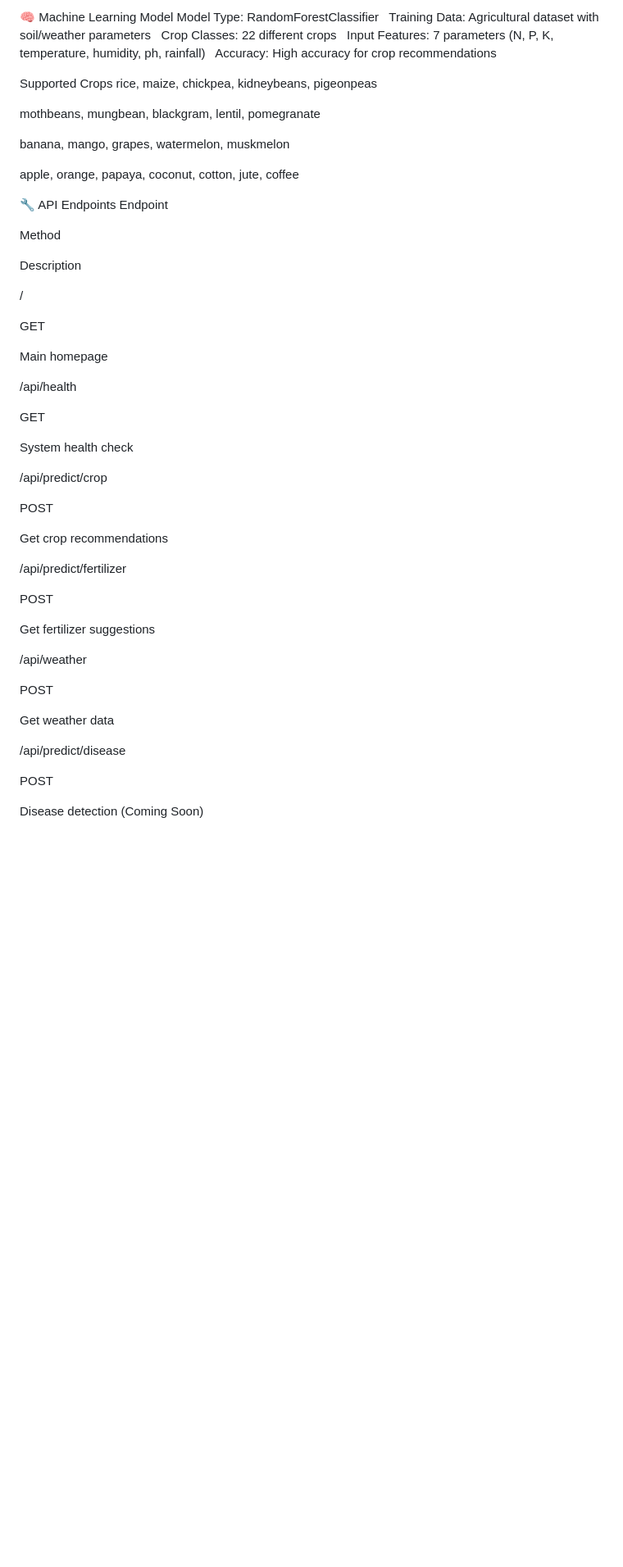
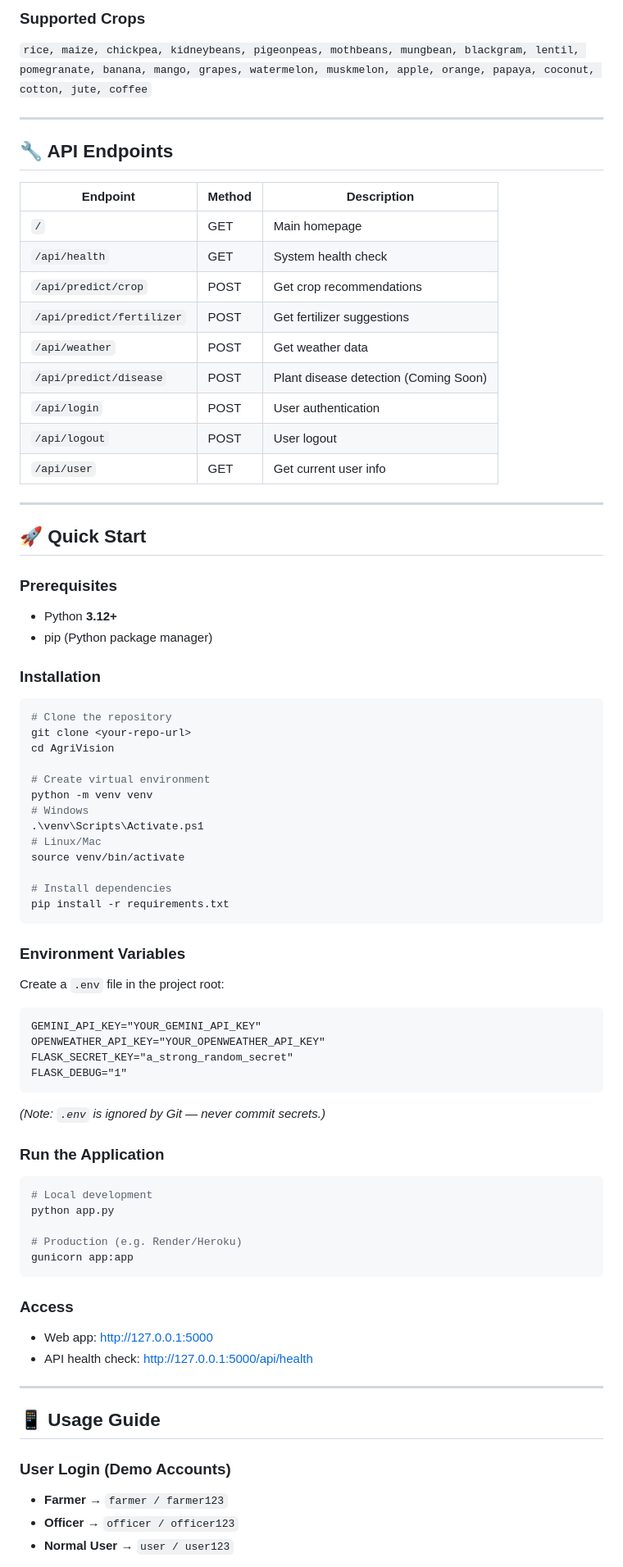
Before and after one commit to Sridattasai18/Agri-Vision, a Markdown page: README.md, the part around one of its changes. Shown at 82% size. GitHub-like rendering; blank space fills up the shorter version.

````diff
--- a/README.md
+++ b/README.md
@@ -70,60 +85,86 @@ AgriVision/
 
-🧠 Machine Learning Model
-Model Type: RandomForestClassifier
-Training Data: Agricultural dataset with soil/weather parameters
-Crop Classes: 22 different crops
-Input Features: 7 parameters (N, P, K, temperature, humidity, ph, rainfall)
-Accuracy: High accuracy for crop recommendations
+### Supported Crops
 
-Supported Crops
-rice, maize, chickpea, kidneybeans, pigeonpeas
+`rice, maize, chickpea, kidneybeans, pigeonpeas, mothbeans, mungbean, blackgram, lentil, pomegranate, banana, mango, grapes, watermelon, muskmelon, apple, orange, papaya, coconut, cotton, jute, coffee`
 
-mothbeans, mungbean, blackgram, lentil, pomegranate
+---
 
-banana, mango, grapes, watermelon, muskmelon
+## 🔧 API Endpoints
 
-apple, orange, papaya, coconut, cotton, jute, coffee
+| Endpoint                  | Method | Description                           |
+| ------------------------- | ------ | ------------------------------------- |
+| `/`                       | GET    | Main homepage                         |
+| `/api/health`             | GET    | System health check                   |
+| `/api/predict/crop`       | POST   | Get crop recommendations              |
+| `/api/predict/fertilizer` | POST   | Get fertilizer suggestions            |
+| `/api/weather`            | POST   | Get weather data                      |
+| `/api/predict/disease`    | POST   | Plant disease detection (Coming Soon) |
+| `/api/login`              | POST   | User authentication                   |
+| `/api/logout`             | POST   | User logout                           |
+| `/api/user`               | GET    | Get current user info                 |
 
-🔧 API Endpoints
-Endpoint
+---
 
-Method
+## 🚀 Quick Start
 
-Description
+### Prerequisites
 
-/
+* Python **3.12+**
+* pip (Python package manager)
 
-GET
+### Installation
 
-Main homepage
+```bash
+# Clone the repository
+git clone <your-repo-url>
+cd AgriVision
 
-/api/health
+# Create virtual environment
+python -m venv venv
+# Windows
+.\venv\Scripts\Activate.ps1
+# Linux/Mac
+source venv/bin/activate
 
-GET
+# Install dependencies
+pip install -r requirements.txt
+```
 
-System health check
+### Environment Variables
 
-/api/predict/crop
+Create a `.env` file in the project root:
 
-POST
+```
+GEMINI_API_KEY="YOUR_GEMINI_API_KEY"
+OPENWEATHER_API_KEY="YOUR_OPENWEATHER_API_KEY"
+FLASK_SECRET_KEY="a_strong_random_secret"
+FLASK_DEBUG="1"
+```
 
-Get crop recommendations
+*(Note: `.env` is ignored by Git — never commit secrets.)*
 
-/api/predict/fertilizer
+### Run the Application
 
-POST
+```bash
+# Local development
+python app.py
 
-Get fertilizer suggestions
+# Production (e.g. Render/Heroku)
+gunicorn app:app
+```
 
-/api/weather
+### Access
 
-POST
+* Web app: [http://127.0.0.1:5000](http://127.0.0.1:5000)
+* API health check: [http://127.0.0.1:5000/api/health](http://127.0.0.1:5000/api/health)
 
-Get weather data
+---
 
-/api/predict/disease
+## 📱 Usage Guide
 
-POST
+### User Login (Demo Accounts)
 
-Disease detection (Coming Soon)
+* **Farmer** → `farmer / farmer123`
+* **Officer** → `officer / officer123`
+* **Normal User** → `user / user123`
 
````
Also changed, not shown: other parts of README.md (+134 -237 lines).
